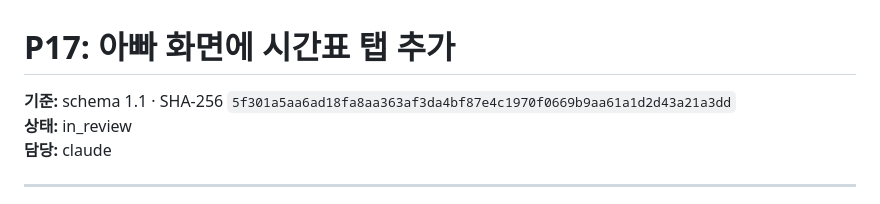
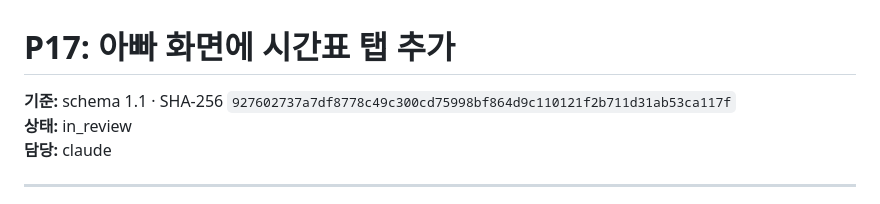
Before and after one commit to xenosis/TimeTable, a Markdown page: docs/backlog/P17.md, the part around the change. Drawn GitHub-style.

Commit message:
문서: P17 문서 기준 SHA 갱신
Co-Authored-By: Claude Opus 5.5 <noreply@anthropic.com>

```diff
--- a/docs/backlog/P17.md
+++ b/docs/backlog/P17.md
@@ -1,6 +1,6 @@
 # P17: 아빠 화면에 시간표 탭 추가
 
-**기준:** schema 1.1 · SHA-256 `5f301a5aa6ad18fa8aa363af3da4bf87e4c1970f0669b9aa61a1d2d43a21a3dd`
+**기준:** schema 1.1 · SHA-256 `927602737a7df8778c49c300cd75998bf864d9c110121f2b711d31ab53ca117f`
 **상태:** in_review
 **담당:** claude
 
```
